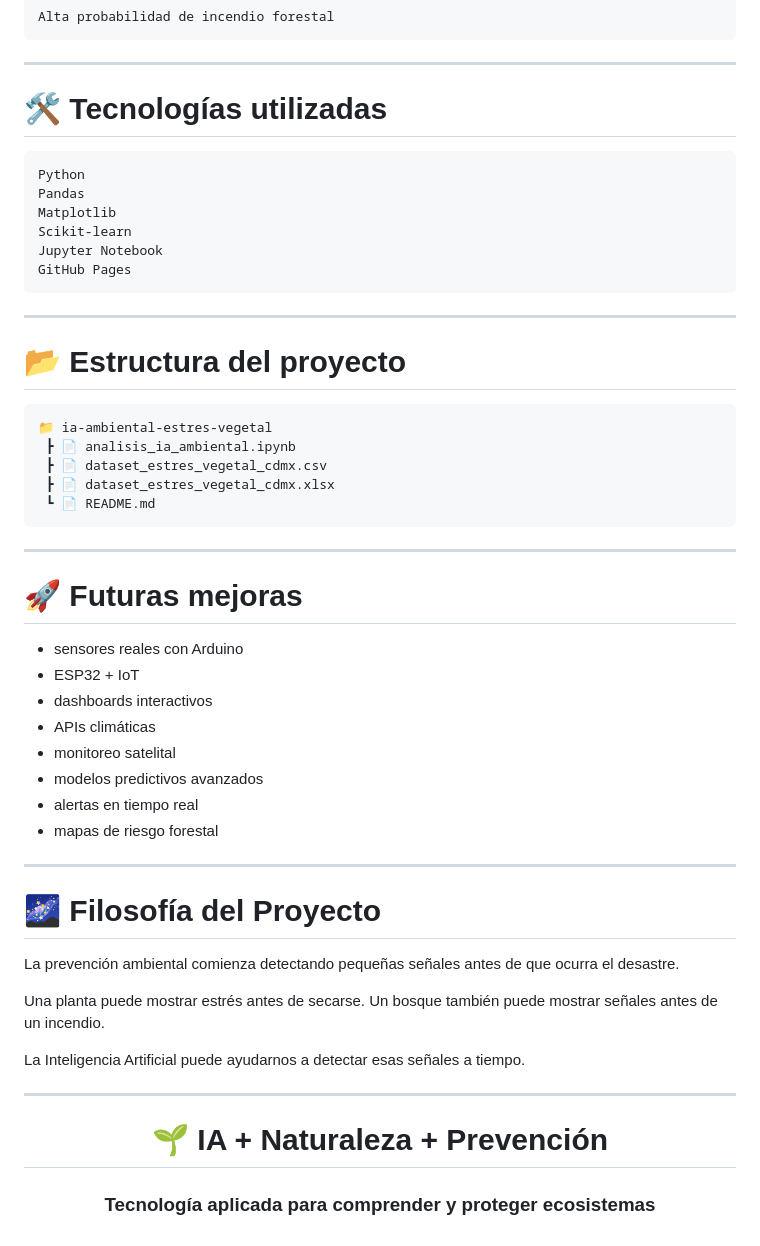
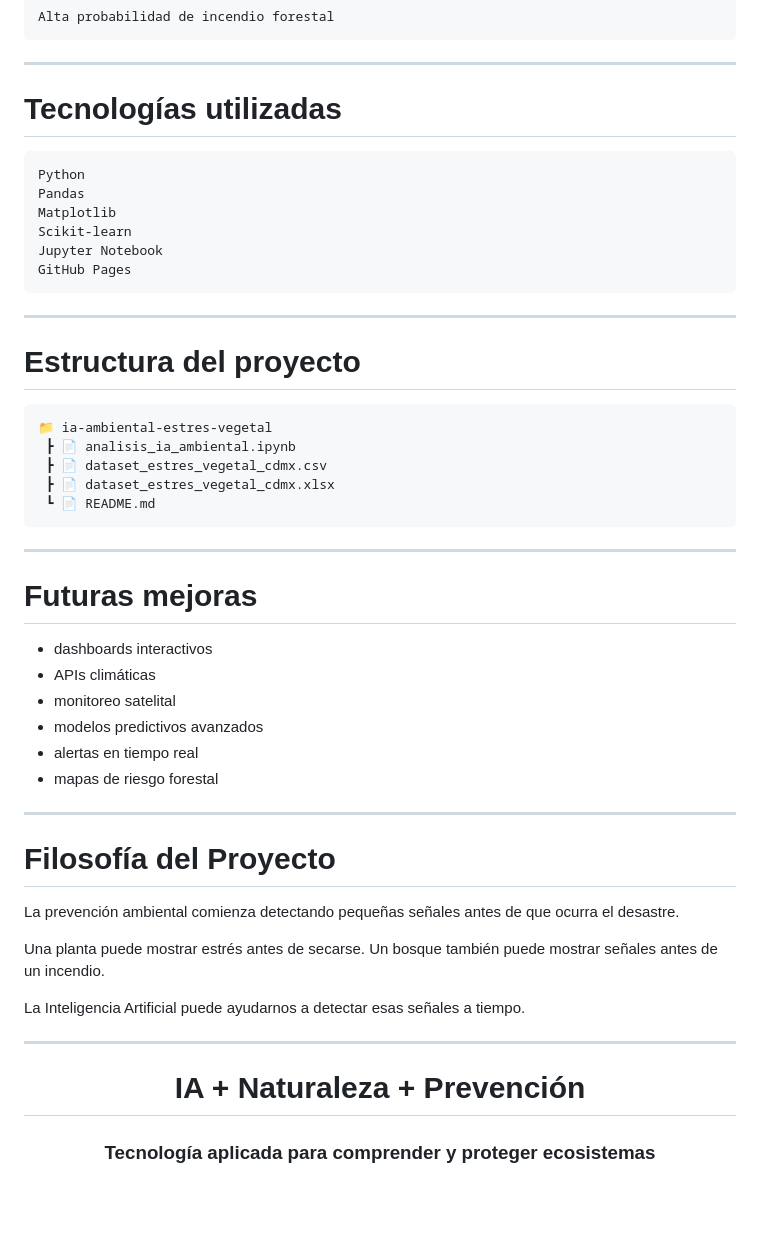
Before and after one commit to AlmaGarcia99/ia-ambiental-estres-vegetal, a Markdown page: README.md, the part around one of its changes. Rendered like a GitHub page; blank space fills up the shorter version.

````diff
--- a/README.md
+++ b/README.md
@@ -159,7 +159,7 @@ Alta probabilidad de incendio forestal
 
 ---
 
-# 🛠️ Tecnologías utilizadas
+# Tecnologías utilizadas
 
 ```text
 Python
@@ -172,7 +172,7 @@ GitHub Pages
 
 ---
 
-# 📂 Estructura del proyecto
+# Estructura del proyecto
 
 ```text
 📁 ia-ambiental-estres-vegetal
@@ -184,10 +184,8 @@ GitHub Pages
 
 ---
 
-# 🚀 Futuras mejoras
+# Futuras mejoras
 
-* sensores reales con Arduino
-* ESP32 + IoT
 * dashboards interactivos
 * APIs climáticas
 * monitoreo satelital
@@ -197,7 +195,7 @@ GitHub Pages
 
 ---
 
-# 🌌 Filosofía del Proyecto
+# Filosofía del Proyecto
 
 La prevención ambiental comienza detectando pequeñas señales antes de que ocurra el desastre.
 
@@ -210,7 +208,7 @@ La Inteligencia Artificial puede ayudarnos a detectar esas señales a tiempo.
 
 <div align="center">
 
-# 🌱 IA + Naturaleza + Prevención
+# IA + Naturaleza + Prevención
 
 ### Tecnología aplicada para comprender y proteger ecosistemas
 
````
Also changed, not shown: other parts of README.md (+13 -13 lines).
